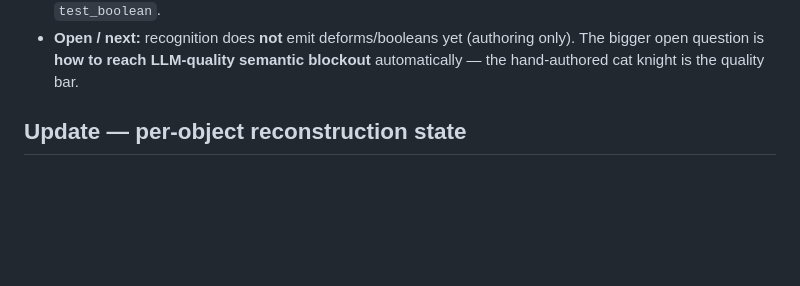
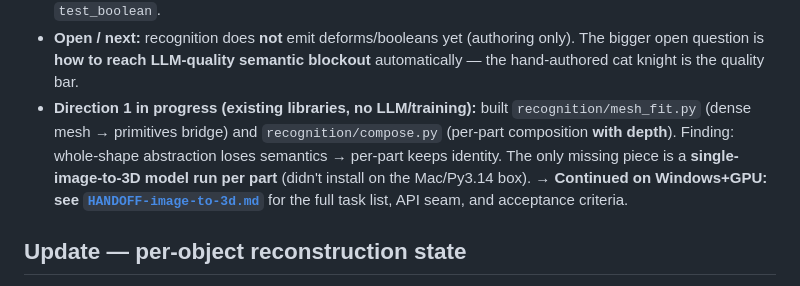
Before and after one commit to meku-lucky/cubegb, a Markdown page: docs-agents/session-log-per-object.md, the part around the change. Rendered like a GitHub page; blank space fills up the shorter version.

```diff
--- a/docs-agents/session-log-per-object.md
+++ b/docs-agents/session-log-per-object.md
@@ -19,6 +19,14 @@ The full `Deformation & Boolean` dev-request is implemented and on `main`
 - **Open / next:** recognition does **not** emit deforms/booleans yet (authoring
   only). The bigger open question is **how to reach LLM-quality semantic
   blockout** automatically — the hand-authored cat knight is the quality bar.
+- **Direction 1 in progress (existing libraries, no LLM/training):** built
+  `recognition/mesh_fit.py` (dense mesh → primitives bridge) and
+  `recognition/compose.py` (per-part composition **with depth**). Finding:
+  whole-shape abstraction loses semantics → per-part keeps identity. The only
+  missing piece is a **single-image-to-3D model run per part** (didn't install on
+  the Mac/Py3.14 box). **→ Continued on Windows+GPU: see
+  [`HANDOFF-image-to-3d.md`](HANDOFF-image-to-3d.md)** for the full task list,
+  API seam, and acceptance criteria.
 
 ## Update — per-object reconstruction state
 
```
Also changed, not shown: docs-agents/HANDOFF-image-to-3d.md (added, +213 -0 lines).
